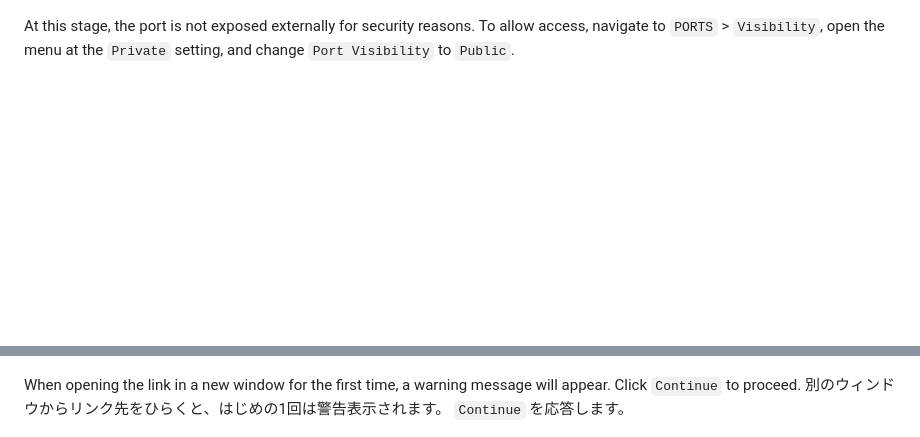
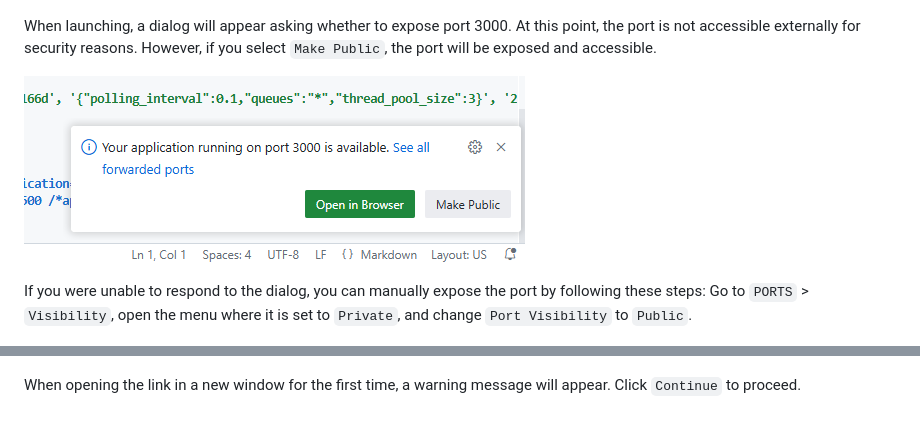
Before and after one commit to hamajyotan/active_record_compose-example, a Markdown page: README.codespaces.md, 2 parts joined by grey strips. GitHub-like rendering; pictures changed too: doc/port-visibility-dialog.png (added); blank space fills up the shorter version.

```diff
--- a/README.codespaces.md
+++ b/README.codespaces.md
@@ -13,8 +13,13 @@ From the console, you can start the application as a normal Rails app using the
 
 ![](doc/bin-rails-server.png)
 
-At this stage, the port is not exposed externally for security reasons.
-To allow access, navigate to `PORTS` > `Visibility`, open the menu at the `Private` setting, and change `Port Visibility` to `Public`.
+When launching, a dialog will appear asking whether to expose port 3000.
+At this point, the port is not accessible externally for security reasons. However, if you select `Make Public`, the port will be exposed and accessible.
+
+![](doc/port-visibility-dialog.png)
+
+If you were unable to respond to the dialog, you can manually expose the port by following these steps:
+Go to `PORTS` > `Visibility`, open the menu where it is set to `Private`, and change `Port Visibility` to `Public`.
 
 ![](doc/change-port-visibility-to-public.png)
 
@@ -23,7 +28,6 @@ You can now access the application from the `Forwarded Address` URL.
 ![](doc/forwarded-address.png)
 
 When opening the link in a new window for the first time, a warning message will appear. Click `Continue` to proceed.
-別のウィンドウからリンク先をひらくと、はじめの1回は警告表示されます。 `Continue` を応答します。
 
 ![](doc/port-visibility-warn.png)
 
```
Also changed, not shown: README.codespaces.ja.md (+10 -5 lines), doc/change-port-visibility-to-public.ja.png (added), doc/forwarded-address.ja.png (added), doc/port-visibility-dialog.ja.png (added).
